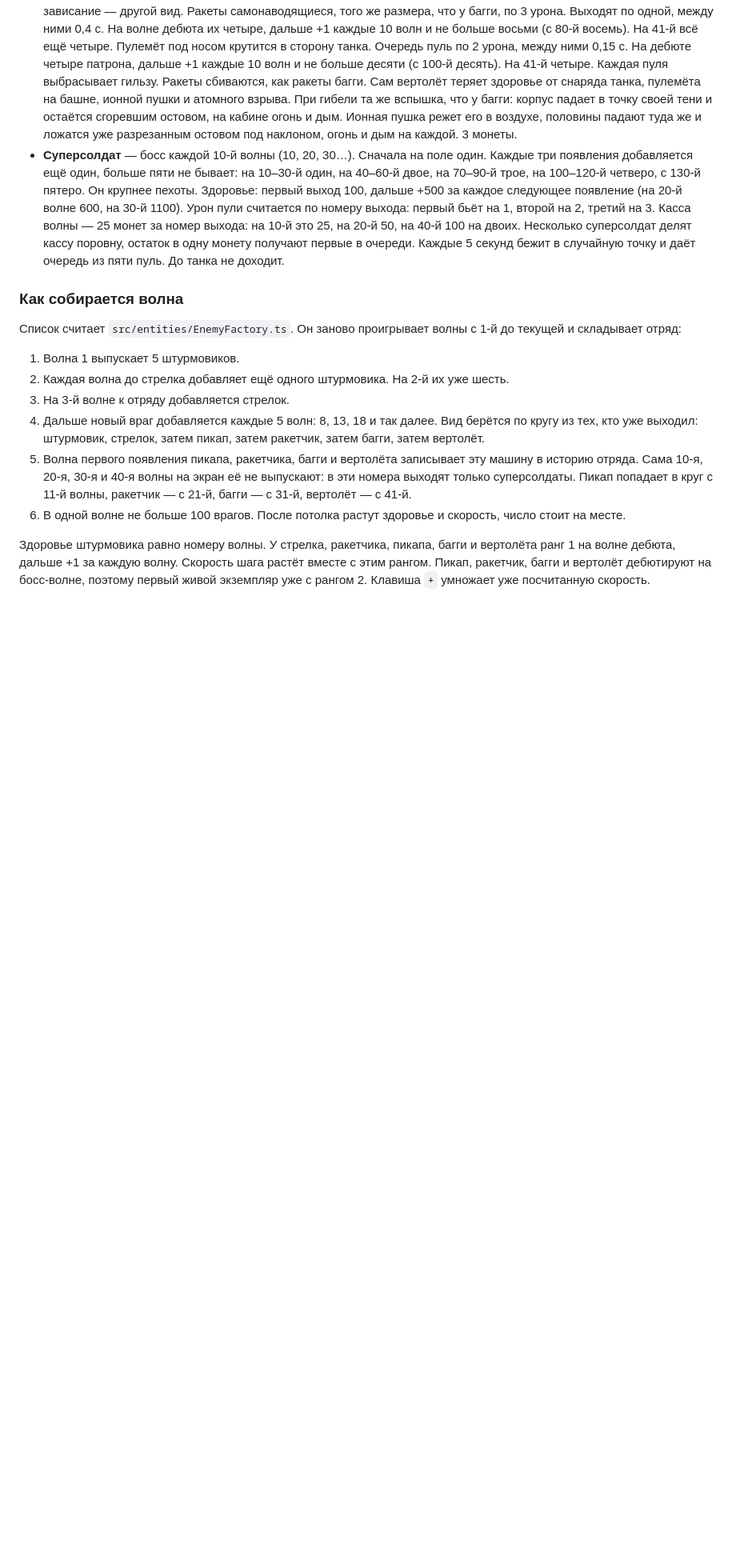
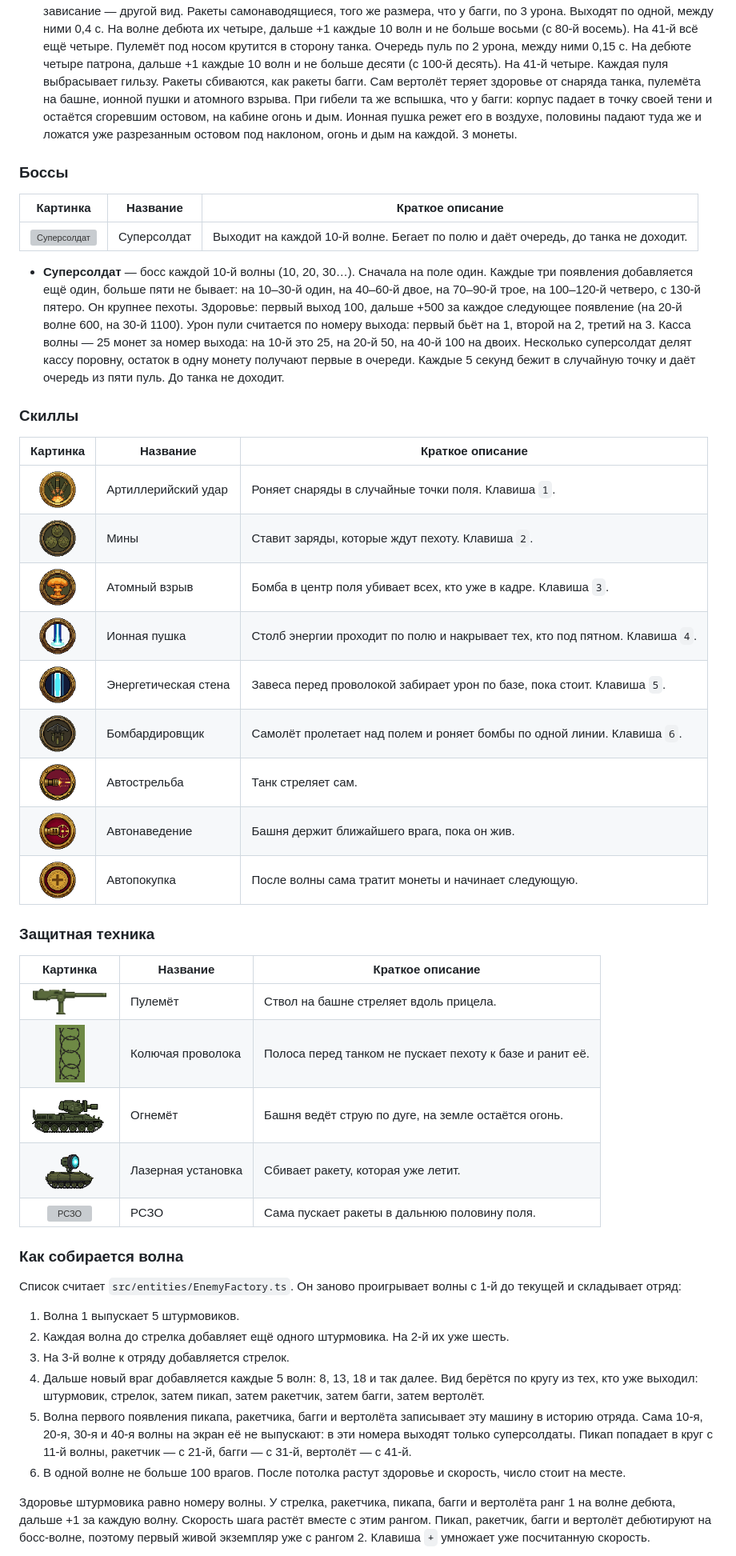
Before and after one commit to AlexeyAbretov/tank_penetration, a Markdown page: README.md, the part around one of its changes. Shown at 80% size. Drawn GitHub-style; pictures changed too: docs/catalog/barbed-wire.png (added), docs/catalog/flame-tank.png (added), docs/catalog/laser.png (added); blank space fills up the shorter version; grey boxes are pictures that could not be loaded.

Commit message:
Add enemy types and skills to README.md
Introduce new enemy types including Infantry, Gunner, Pickup, Rocketman, Buggy, and Helicopter with descriptions and images. Add boss details for Super Soldier and skills such as Artillery Strike, Mines, Nuclear Explosion, Ion Cannon, Energy Wall, Bomber, Auto Fire, Auto Aim, and Auto Purchase, each with corresponding images. Include new assets for barbed wire, flame tank, and laser installation in the catalog. Update README.md to reflect these additions and enhance gameplay documentation.

```diff
--- a/README.md
+++ b/README.md
@@ -61,7 +70,38 @@ npm run dev
 - **Ракетчик** — дебют записан на 20-й волне. На экран он выходит со следующей обычной волны, первый раз со здоровьем 2. Доходит до трёх четвертей ширины поля, садится на колено и пускает ракету раз в 3 с на 3 урона. 3 монеты.
 - **Багги** — дебют записан на 30-й волне. Сама 30-я — босс, поэтому первая машина выходит со следующей обычной волны и уже со здоровьем 2. Едет быстрее солдат и встаёт у правого края поля, кормой внутрь на 6 px. Залп самонаводящихся ракет по 3 урона: две, пока номер волны меньше 10, дальше +1 каждые 10 волн и не больше восьми (с 10-й три, с 60-й восемь). На 31-й это уже пять. Между ракетами 0,4 с, после последней 3 с. Каждая выходит из своей трубки и держит свой изгиб, к танку они сходятся уже рядом с ним. Ракета задирает нос и доворачивает, за край поля не уходит. Сзади своей трубки на пуске вспыхивает огонь вдоль блока. При гибели остаётся сгоревший корпус и та же вспышка, что у пикапа. Артиллерия, мина, РСЗО и бомбардировщик разнимают его пополам, колёса отваливаются. Ионная пушка режет тот же корпус вдоль столба, дым с капота остаётся на своей половине. Пушка, пулемёт и огонь оставляют целый сгоревший корпус. 3 монеты.
 - **Вертолёт** — дебют записан на 40-й волне. Сама 40-я — босс, поэтому первая машина выходит со следующей обычной волны и уже со здоровьем 2. Летает по дальней четверти поля и не заходит левее трёх четвертей его ширины. Под полозьями на траве лежит тень, ниже корпуса: по зазору видно, что машина в воздухе. Несущий и хвостовой винты крутятся. Долетев до точки, зависает и дважды выпускает полный залп одного оружия. Между залпами 2 с. После последнего ещё 0,5 с, потом летит в другую. Ракеты и пулемёт не стреляют вместе: следующее зависание — другой вид. Ракеты самонаводящиеся, того же размера, что у багги, по 3 урона. Выходят по одной, между ними 0,4 с. На волне дебюта их четыре, дальше +1 каждые 10 волн и не больше восьми (с 80-й восемь). На 41-й всё ещё четыре. Пулемёт под носом крутится в сторону танка. Очередь пуль по 2 урона, между ними 0,15 с. На дебюте четыре патрона, дальше +1 каждые 10 волн и не больше десяти (с 100-й десять). На 41-й четыре. Каждая пуля выбрасывает гильзу. Ракеты сбиваются, как ракеты багги. Сам вертолёт теряет здоровье от снаряда танка, пулемёта на башне, ионной пушки и атомного взрыва. При гибели та же вспышка, что у багги: корпус падает в точку своей тени и остаётся сгоревшим остовом, на кабине огонь и дым. Ионная пушка режет его в воздухе, половины падают туда же и ложатся уже разрезанным остовом под наклоном, огонь и дым на каждой. 3 монеты.
+
+### Боссы
+
+| Картинка | Название | Краткое описание |
+| :---: | --- | --- |
+| <img src="public/assets/super-0.png" height="80" alt="Суперсолдат"> | Суперсолдат | Выходит на каждой 10-й волне. Бегает по полю и даёт очередь, до танка не доходит. |
+
 - **Суперсолдат** — босс каждой 10-й волны (10, 20, 30…). Сначала на поле один. Каждые три появления добавляется ещё один, больше пяти не бывает: на 10–30-й один, на 40–60-й двое, на 70–90-й трое, на 100–120-й четверо, с 130-й пятеро. Он крупнее пехоты. Здоровье: первый выход 100, дальше +500 за каждое следующее появление (на 20-й волне 600, на 30-й 1100). Урон пули считается по номеру выхода: первый бьёт на 1, второй на 2, третий на 3. Касса волны — 25 монет за номер выхода: на 10-й это 25, на 20-й 50, на 40-й 100 на двоих. Несколько суперсолдат делят кассу поровну, остаток в одну монету получают первые в очереди. Каждые 5 секунд бежит в случайную точку и даёт очередь из пяти пуль. До танка не доходит.
+
+### Скиллы
+
+| Картинка | Название | Краткое описание |
+| :---: | --- | --- |
+| <img src="public/assets/artillery-icon.png" height="48" alt="Артиллерийский удар"> | Артиллерийский удар | Роняет снаряды в случайные точки поля. Клавиша `1`. |
+| <img src="public/assets/mine-icon.png" height="48" alt="Мины"> | Мины | Ставит заряды, которые ждут пехоту. Клавиша `2`. |
+| <img src="public/assets/nuclear-icon.png" height="48" alt="Атомный взрыв"> | Атомный взрыв | Бомба в центр поля убивает всех, кто уже в кадре. Клавиша `3`. |
+| <img src="public/assets/ion-icon.png" height="48" alt="Ионная пушка"> | Ионная пушка | Столб энергии проходит по полю и накрывает тех, кто под пятном. Клавиша `4`. |
+| <img src="public/assets/energy-wall-icon.png" height="48" alt="Энергетическая стена"> | Энергетическая стена | Завеса перед проволокой забирает урон по базе, пока стоит. Клавиша `5`. |
+| <img src="public/assets/bomber-icon.png" height="48" alt="Бомбардировщик"> | Бомбардировщик | Самолёт пролетает над полем и роняет бомбы по одной линии. Клавиша `6`. |
+| <img src="public/assets/auto-fire-icon.png" height="48" alt="Автострельба"> | Автострельба | Танк стреляет сам. |
+| <img src="public/assets/auto-aim-icon.png" height="48" alt="Автонаведение"> | Автонаведение | Башня держит ближайшего врага, пока он жив. |
+| <img src="public/assets/auto-shop-icon.png" height="48" alt="Автопокупка"> | Автопокупка | После волны сама тратит монеты и начинает следующую. |
+
+### Защитная техника
+
+| Картинка | Название | Краткое описание |
+| :---: | --- | --- |
+| <img src="public/assets/tank-mg.png" height="32" alt="Пулемёт"> | Пулемёт | Ствол на башне стреляет вдоль прицела. |
+| <img src="docs/catalog/barbed-wire.png" height="72" alt="Колючая проволока"> | Колючая проволока | Полоса перед танком не пускает пехоту к базе и ранит её. |
+| <img src="docs/catalog/flame-tank.png" height="56" alt="Огнемёт"> | Огнемёт | Башня ведёт струю по дуге, на земле остаётся огонь. |
+| <img src="docs/catalog/laser.png" height="56" alt="Лазерная установка"> | Лазерная установка | Сбивает ракету, которая уже летит. |
+| <img src="public/assets/rocket-salvo.png" height="56" alt="РСЗО"> | РСЗО | Сама пускает ракеты в дальнюю половину поля. |
 
 ### Как собирается волна
 
```
Also changed, not shown: other parts of README.md (+9 -0 lines).
